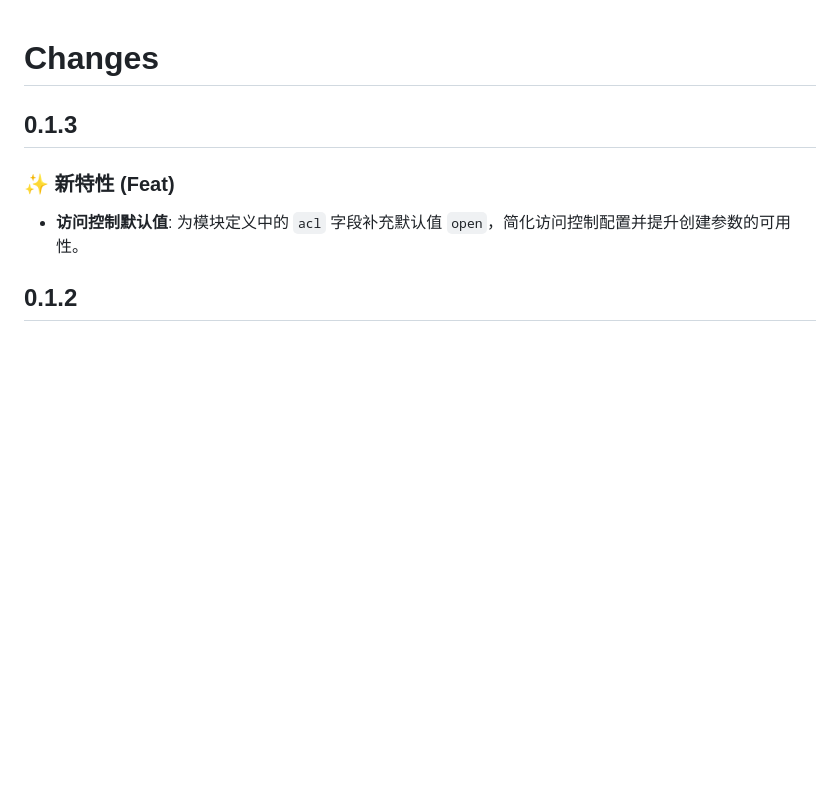
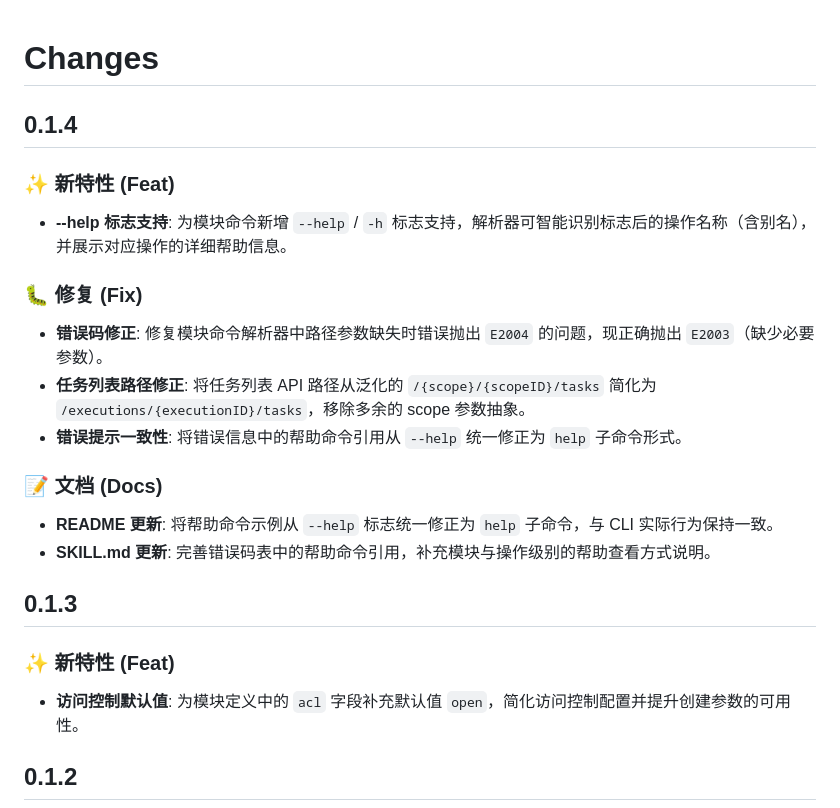
Before and after one commit to easysoft/zentao-cli, a Markdown page: CHANGES.md, the part around the change. GitHub-like rendering; blank space fills up the shorter version.

Commit message:
* chore: update CHANGES.md for version 0.1.4, detailing new help flag support, error code corrections, and documentation improvements

```diff
--- a/CHANGES.md
+++ b/CHANGES.md
@@ -1,4 +1,21 @@
 # Changes
+
+## 0.1.4
+
+### ✨ 新特性 (Feat)
+
+- **--help 标志支持**: 为模块命令新增 `--help` / `-h` 标志支持，解析器可智能识别标志后的操作名称（含别名），并展示对应操作的详细帮助信息。
+
+### 🐛 修复 (Fix)
+
+- **错误码修正**: 修复模块命令解析器中路径参数缺失时错误抛出 `E2004` 的问题，现正确抛出 `E2003`（缺少必要参数）。
+- **任务列表路径修正**: 将任务列表 API 路径从泛化的 `/{scope}/{scopeID}/tasks` 简化为 `/executions/{executionID}/tasks`，移除多余的 scope 参数抽象。
+- **错误提示一致性**: 将错误信息中的帮助命令引用从 `--help` 统一修正为 `help` 子命令形式。
+
+### 📝 文档 (Docs)
+
+- **README 更新**: 将帮助命令示例从 `--help` 标志统一修正为 `help` 子命令，与 CLI 实际行为保持一致。
+- **SKILL.md 更新**: 完善错误码表中的帮助命令引用，补充模块与操作级别的帮助查看方式说明。
 
 ## 0.1.3
 
```
